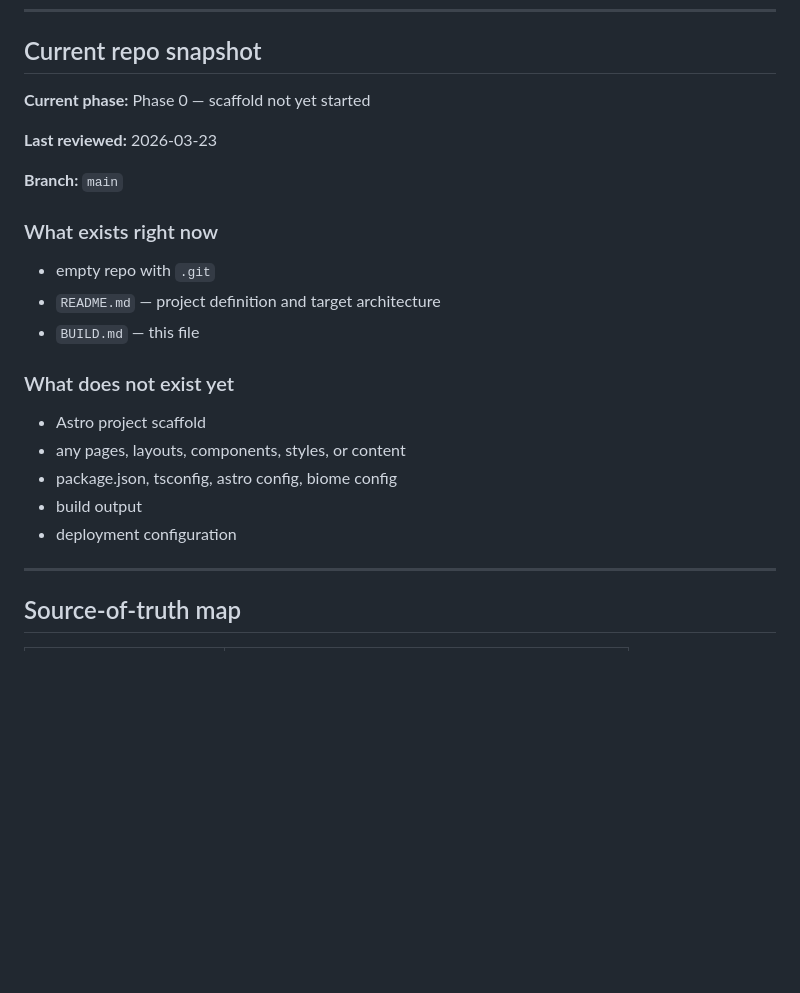
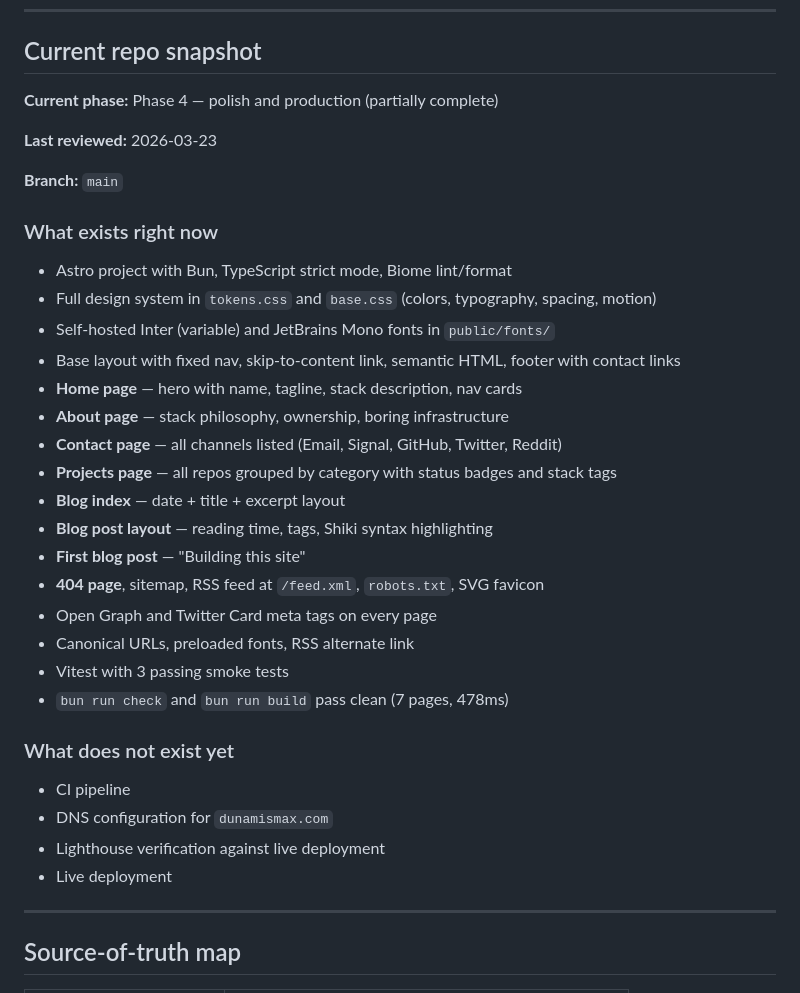
Before and after one commit to dunamismax/dunamismax.com, a Markdown page: BUILD.md, the part around one of its changes. Rendered like a GitHub page; blank space fills up the shorter version.

```diff
--- a/BUILD.md
+++ b/BUILD.md
@@ -45,7 +45,7 @@ The site is the proof. If the portfolio says "I build self-hostable systems soft
 
 ## Current repo snapshot
 
-**Current phase:** Phase 0 — scaffold not yet started
+**Current phase:** Phase 4 — polish and production (partially complete)
 
 **Last reviewed:** 2026-03-23
 
@@ -53,17 +53,29 @@ The site is the proof. If the portfolio says "I build self-hostable systems soft
 
 ### What exists right now
 
-- empty repo with `.git`
-- `README.md` — project definition and target architecture
-- `BUILD.md` — this file
+- Astro project with Bun, TypeScript strict mode, Biome lint/format
+- Full design system in `tokens.css` and `base.css` (colors, typography, spacing, motion)
+- Self-hosted Inter (variable) and JetBrains Mono fonts in `public/fonts/`
+- Base layout with fixed nav, skip-to-content link, semantic HTML, footer with contact links
+- **Home page** — hero with name, tagline, stack description, nav cards
+- **About page** — stack philosophy, ownership, boring infrastructure
+- **Contact page** — all channels listed (Email, Signal, GitHub, Twitter, Reddit)
+- **Projects page** — all repos grouped by category with status badges and stack tags
+- **Blog index** — date + title + excerpt layout
+- **Blog post layout** — reading time, tags, Shiki syntax highlighting
+- **First blog post** — "Building this site"
+- **404 page**, sitemap, RSS feed at `/feed.xml`, `robots.txt`, SVG favicon
+- Open Graph and Twitter Card meta tags on every page
+- Canonical URLs, preloaded fonts, RSS alternate link
+- Vitest with 3 passing smoke tests
+- `bun run check` and `bun run build` pass clean (7 pages, 478ms)
 
 ### What does not exist yet
 
-- Astro project scaffold
-- any pages, layouts, components, styles, or content
-- package.json, tsconfig, astro config, biome config
-- build output
-- deployment configuration
+- CI pipeline
+- DNS configuration for `dunamismax.com`
+- Lighthouse verification against live deployment
+- Live deployment
 
 ---
 
```
Also changed, not shown: other parts of BUILD.md (+38 -38 lines).
